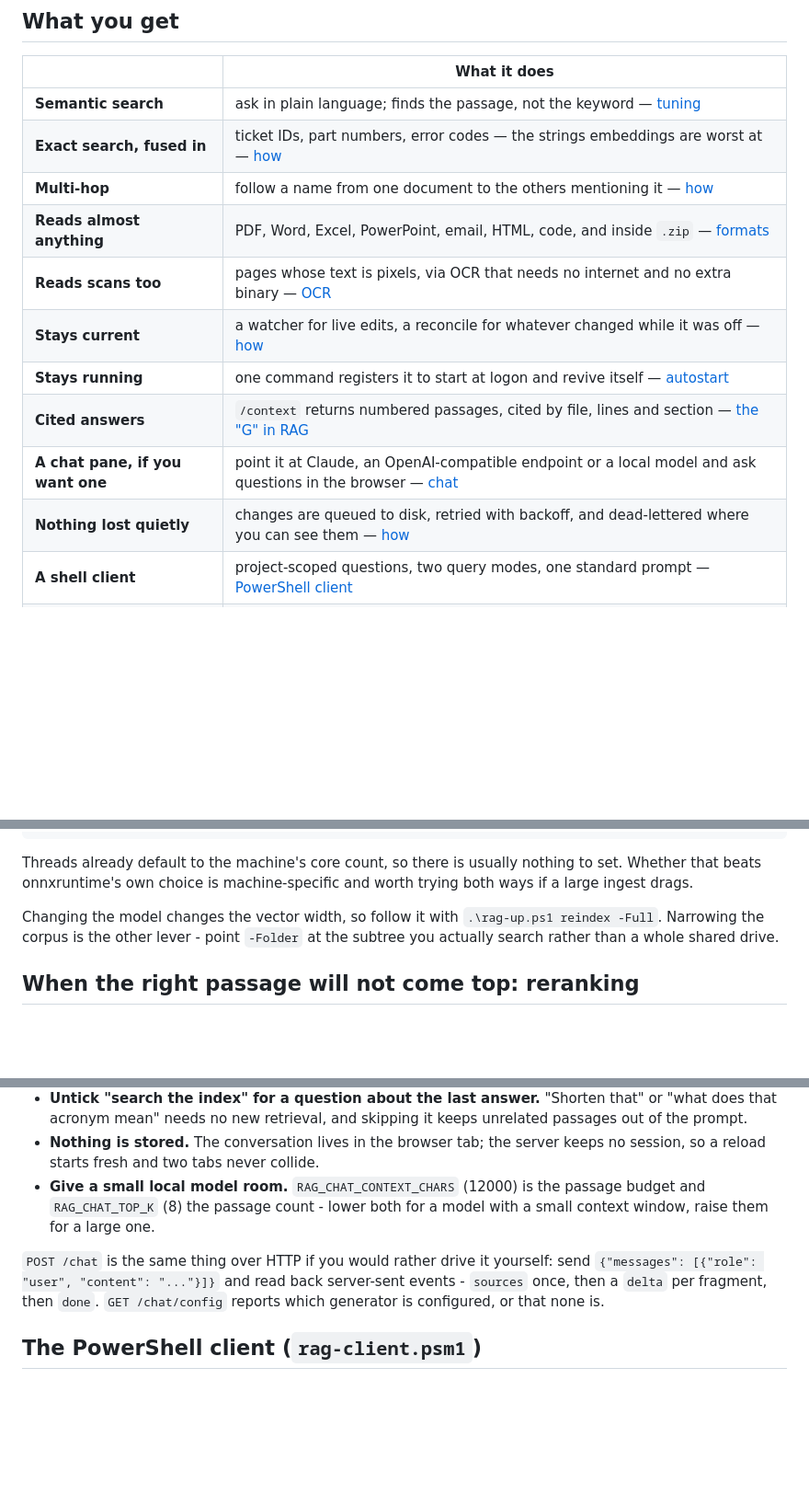
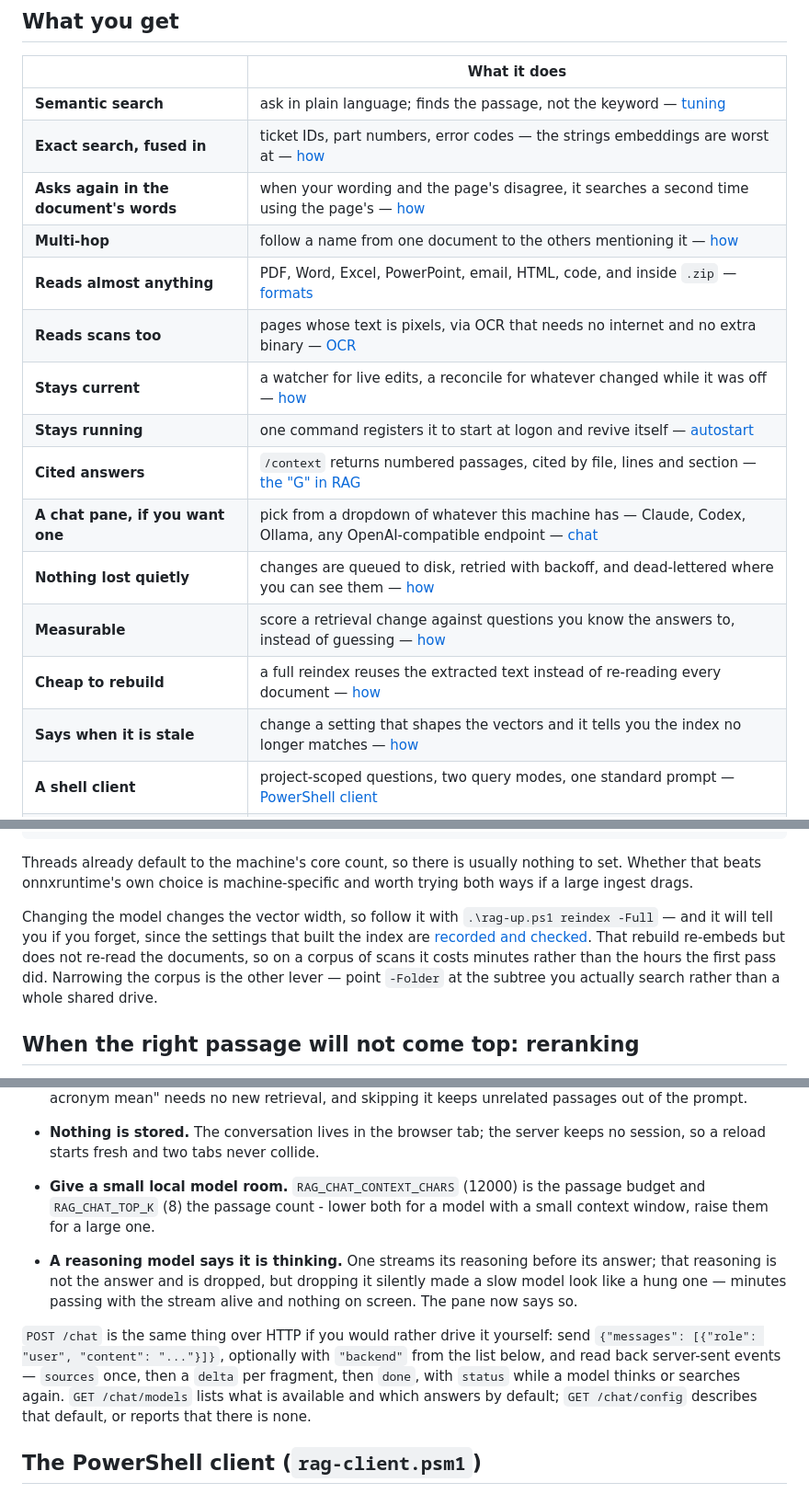
Before and after one commit to SecondStageTurbine/1clickrag, a Markdown page: README.md, 3 parts joined by grey strips. Shown at 92% size. Rendered like a GitHub page; blank space fills up the shorter version.

```diff
--- a/README.md
+++ b/README.md
@@ -43,14 +43,18 @@ Python and tells you exactly what to do if it is missing.
 | --- | --- |
 | **Semantic search** | ask in plain language; finds the passage, not the keyword — [tuning](#if-results-look-wrong) |
 | **Exact search, fused in** | ticket IDs, part numbers, error codes — the strings embeddings are worst at — [how](#keyword-search-and-the-entity-graph) |
+| **Asks again in the document's words** | when your wording and the page's disagree, it searches a second time using the page's — [how](#when-your-words-and-the-documents-words-differ) |
 | **Multi-hop** | follow a name from one document to the others mentioning it — [how](#keyword-search-and-the-entity-graph) |
 | **Reads almost anything** | PDF, Word, Excel, PowerPoint, email, HTML, code, and inside `.zip` — [formats](#what-it-can-read) |
 | **Reads scans too** | pages whose text is pixels, via OCR that needs no internet and no extra binary — [OCR](#scanned-pages-ocr) |
 | **Stays current** | a watcher for live edits, a reconcile for whatever changed while it was off — [how](#keeping-it-running-and-keeping-it-current) |
 | **Stays running** | one command registers it to start at logon and revive itself — [autostart](#autostart) |
 | **Cited answers** | `/context` returns numbered passages, cited by file, lines and section — [the "G" in RAG](#feeding-an-llm-the-g-in-rag) |
-| **A chat pane, if you want one** | point it at Claude, an OpenAI-compatible endpoint or a local model and ask questions in the browser — [chat](#chat-in-the-browser) |
+| **A chat pane, if you want one** | pick from a dropdown of whatever this machine has — Claude, Codex, Ollama, any OpenAI-compatible endpoint — [chat](#chat-in-the-browser) |
 | **Nothing lost quietly** | changes are queued to disk, retried with backoff, and dead-lettered where you can see them — [how](#nothing-is-indexed-on-a-promise) |
+| **Measurable** | score a retrieval change against questions you know the answers to, instead of guessing — [how](#knowing-whether-a-change-helped) |
+| **Cheap to rebuild** | a full reindex reuses the extracted text instead of re-reading every document — [how](#scanned-pages-ocr) |
+| **Says when it is stale** | change a setting that shapes the vectors and it tells you the index no longer matches — [how](#when-a-setting-changes-under-a-built-index) |
 | **A shell client** | project-scoped questions, two query modes, one standard prompt — [PowerShell client](#the-powershell-client-rag-clientpsm1) |
 | **Travels offline** | one zip carries the code, the wheels and the models to an air-gapped PC — [taking it elsewhere](#taking-it-to-another-pc) |
 
@@ -609,8 +615,13 @@ nothing to set. Whether that beats onnxruntime's own choice is machine-specific
 and worth trying both ways if a large ingest drags.
 
 Changing the model changes the vector width, so follow it with
-`.\rag-up.ps1 reindex -Full`. Narrowing the corpus is the other lever - point
-`-Folder` at the subtree you actually search rather than a whole shared drive.
+`.\rag-up.ps1 reindex -Full` — and it will tell you if you forget, since the
+settings that built the index are [recorded and
+checked](#when-a-setting-changes-under-a-built-index). That rebuild re-embeds
+but does not re-read the documents, so on a corpus of scans it costs minutes
+rather than the hours the first pass did. Narrowing the corpus is the other
+lever — point `-Folder` at the subtree you actually search rather than a whole
+shared drive.
 
 ## When the right passage will not come top: reranking
 
@@ -789,10 +815,18 @@ Some details that decide whether the answers are any good:
   passage budget and `RAG_CHAT_TOP_K` (8) the passage count - lower both for a
   model with a small context window, raise them for a large one.
 
+- **A reasoning model says it is thinking.** One streams its reasoning before
+  its answer; that reasoning is not the answer and is dropped, but dropping it
+  silently made a slow model look like a hung one — minutes passing with the
+  stream alive and nothing on screen. The pane now says so.
+
 `POST /chat` is the same thing over HTTP if you would rather drive it yourself:
-send `{"messages": [{"role": "user", "content": "..."}]}` and read back
-server-sent events - `sources` once, then a `delta` per fragment, then `done`.
-`GET /chat/config` reports which generator is configured, or that none is.
+send `{"messages": [{"role": "user", "content": "..."}]}`, optionally with
+`"backend"` from the list below, and read back server-sent events — `sources`
+once, then a `delta` per fragment, then `done`, with `status` while a model
+thinks or searches again. `GET /chat/models` lists what is available and which
+answers by default; `GET /chat/config` describes that default, or reports that
+there is none.
 
 ## The PowerShell client (`rag-client.psm1`)
 
```
Also changed, not shown: other parts of README.md (+73 -11 lines).
